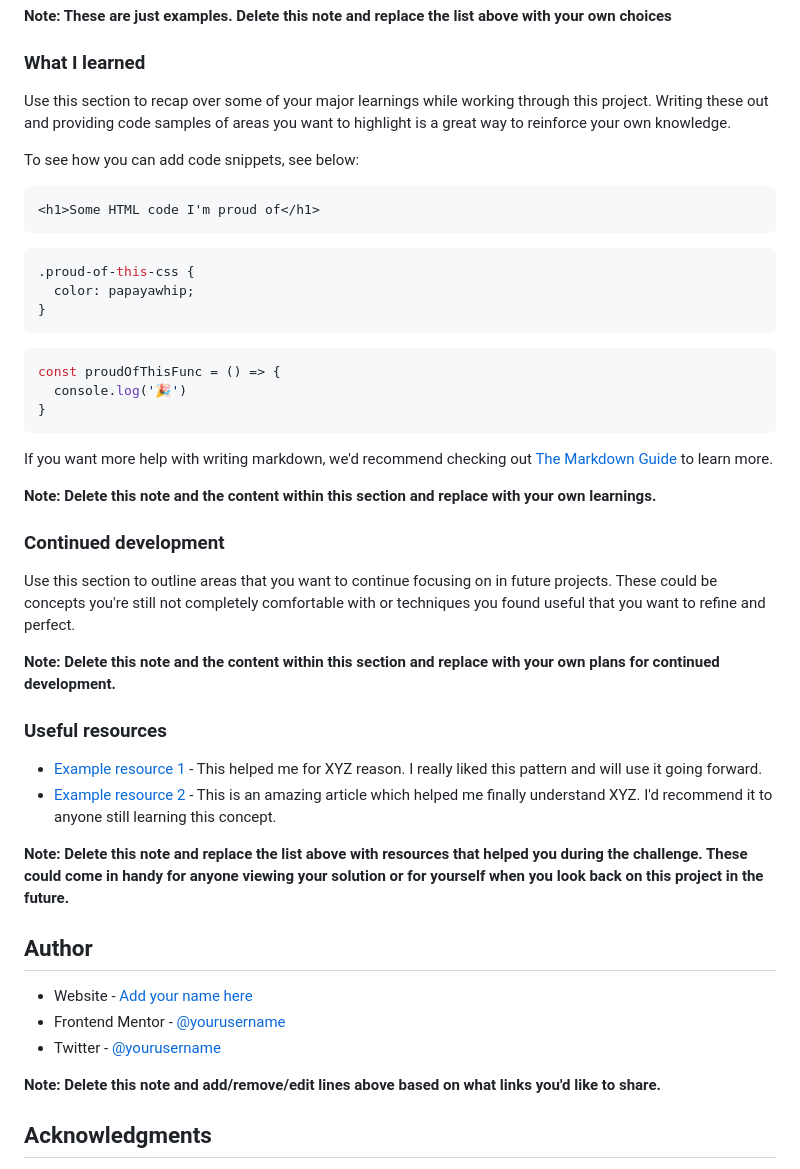
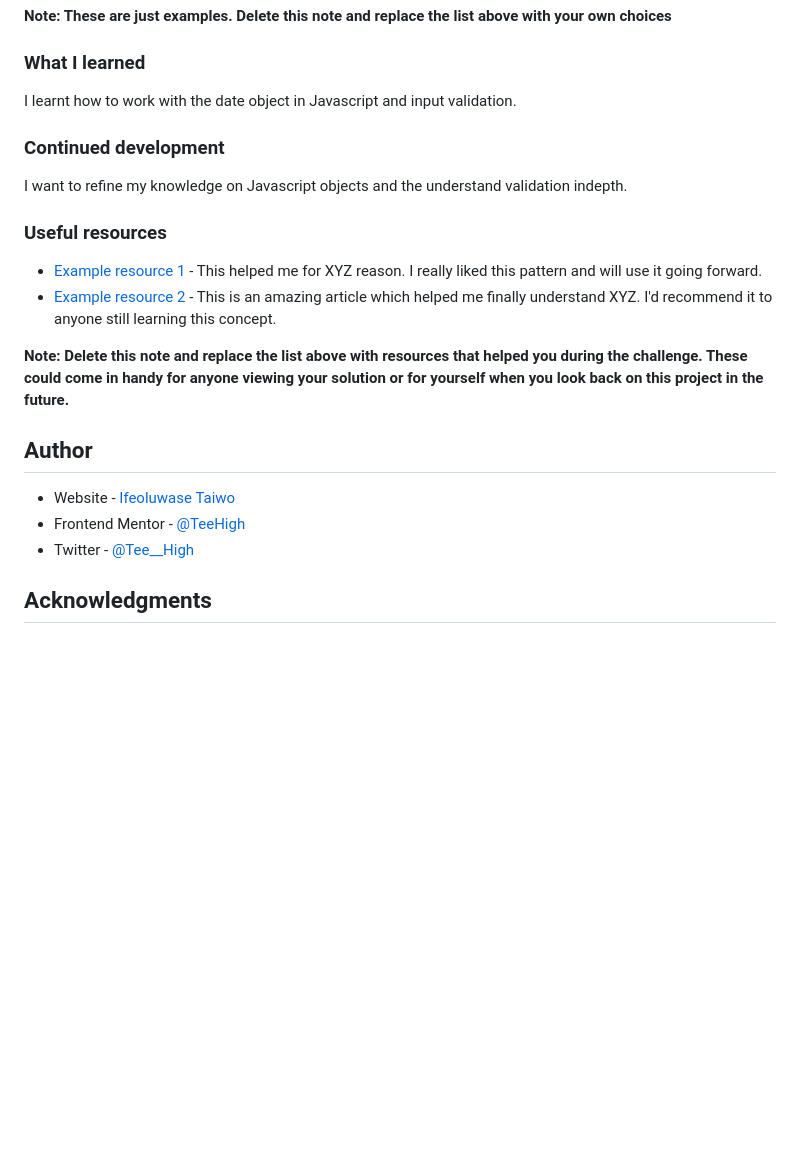
Before and after one commit to TeeHigh/Age-Calculator, a Markdown page: README-template.md, the part around one of its changes. GitHub-like rendering; blank space fills up the shorter version.

````diff
--- a/README-template.md
+++ b/README-template.md
@@ -66,33 +61,11 @@ Then crop/optimize/edit your image however you like, add it to your project, and
 
 ### What I learned
 
-Use this section to recap over some of your major learnings while working through this project. Writing these out and providing code samples of areas you want to highlight is a great way to reinforce your own knowledge.
-
-To see how you can add code snippets, see below:
-
-```html
-<h1>Some HTML code I'm proud of</h1>
-```
-```css
-.proud-of-this-css {
-  color: papayawhip;
-}
-```
-```js
-const proudOfThisFunc = () => {
-  console.log('🎉')
-}
-```
-
-If you want more help with writing markdown, we'd recommend checking out [The Markdown Guide](https://www.markdownguide.org/) to learn more.
-
-**Note: Delete this note and the content within this section and replace with your own learnings.**
+I learnt how to work with the date object in Javascript and input validation.
 
 ### Continued development
 
-Use this section to outline areas that you want to continue focusing on in future projects. These could be concepts you're still not completely comfortable with or techniques you found useful that you want to refine and perfect.
-
-**Note: Delete this note and the content within this section and replace with your own plans for continued development.**
+I want to refine my knowledge on Javascript objects and the understand validation indepth.
 
 ### Useful resources
 
@@ -103,11 +76,9 @@ Use this section to outline areas that you want to continue focusing on in futur
 
 ## Author
 
-- Website - [Add your name here](https://www.your-site.com)
-- Frontend Mentor - [@yourusername](https://www.frontendmentor.io/profile/yourusername)
-- Twitter - [@yourusername](https://www.twitter.com/yourusername)
-
-**Note: Delete this note and add/remove/edit lines above based on what links you'd like to share.**
+- Website - [Ifeoluwase Taiwo](https://github.com/TeeHigh)
+- Frontend Mentor - [@TeeHigh](https://www.frontendmentor.io/profile/TeeHigh)
+- Twitter - [@Tee__High](https://www.twitter.com/Tee__High)
 
 ## Acknowledgments
 
````
Also changed, not shown: other parts of README-template.md (+5 -10 lines), screenshots/Android-Mobile-View.png (added), screenshots/Macbook-View.png (added), screenshots/iPad-View.png (added), screenshots/iPhone-View.png (added), 1 other file.
